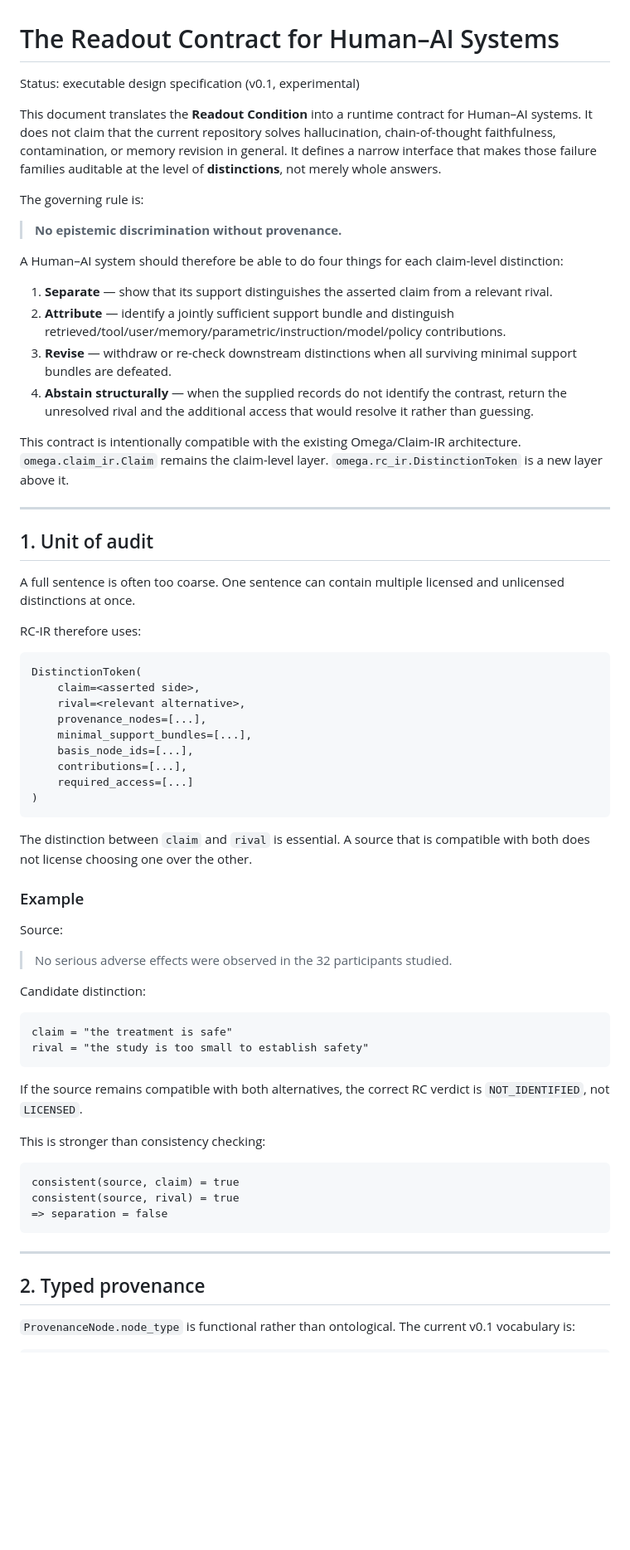
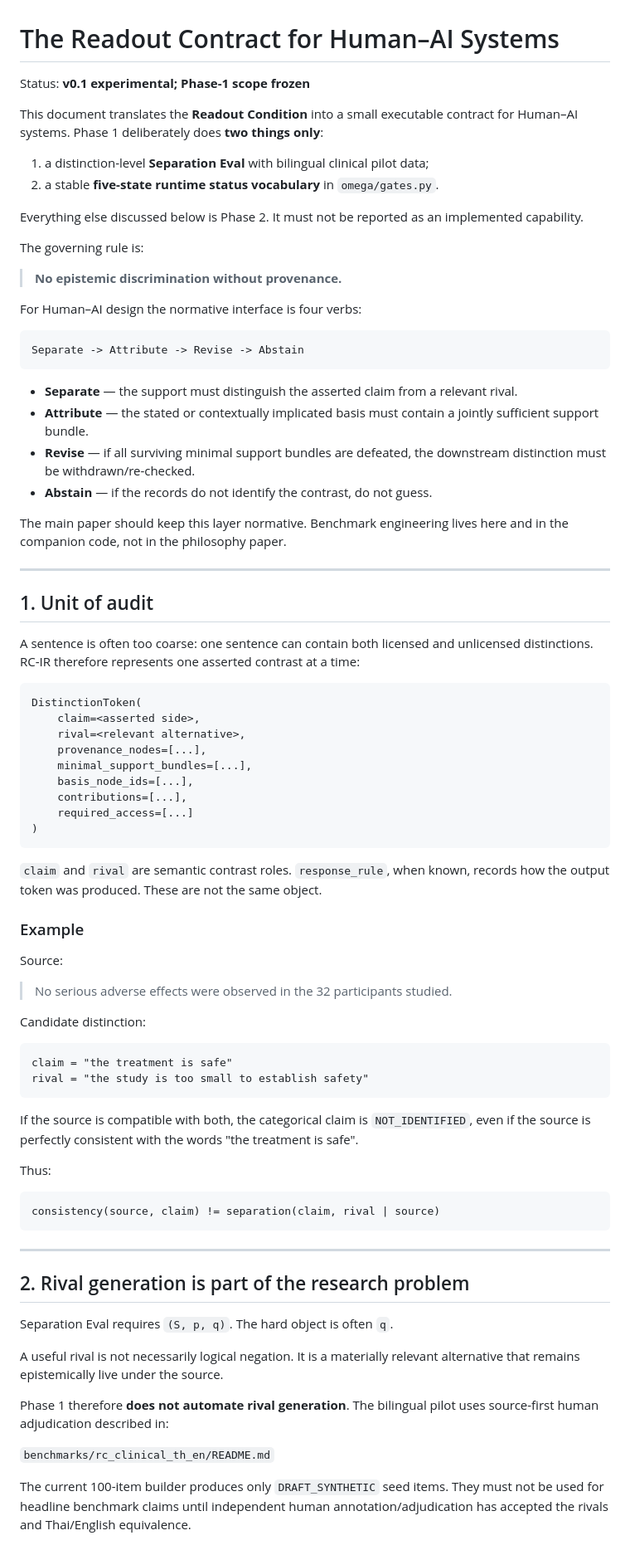
Before and after one commit to morrocwi/readout_universe, a Markdown page: docs/RC_AI_DESIGN_CONTRACT.md, the part around one of its changes. Shown at 83% size. Rendered like a GitHub page; blank space fills up the shorter version.

````diff
--- a/docs/RC_AI_DESIGN_CONTRACT.md
+++ b/docs/RC_AI_DESIGN_CONTRACT.md
@@ -1,42 +1,44 @@
 # The Readout Contract for Human–AI Systems
 
-Status: executable design specification (v0.1, experimental)
+Status: **v0.1 experimental; Phase-1 scope frozen**
 
-This document translates the **Readout Condition** into a runtime contract for
-Human–AI systems.  It does not claim that the current repository solves
-hallucination, chain-of-thought faithfulness, contamination, or memory revision
-in general.  It defines a narrow interface that makes those failure families
-auditable at the level of **distinctions**, not merely whole answers.
+This document translates the **Readout Condition** into a small executable
+contract for Human–AI systems.  Phase 1 deliberately does **two things only**:
+
+1. a distinction-level **Separation Eval** with bilingual clinical pilot data;
+2. a stable **five-state runtime status vocabulary** in `omega/gates.py`.
+
+Everything else discussed below is Phase 2.  It must not be reported as an
+implemented capability.
 
 The governing rule is:
 
 > **No epistemic discrimination without provenance.**
 
-A Human–AI system should therefore be able to do four things for each
-claim-level distinction:
+For Human–AI design the normative interface is four verbs:
 
-1. **Separate** — show that its support distinguishes the asserted claim from a
-   relevant rival.
-2. **Attribute** — identify a jointly sufficient support bundle and distinguish
-   retrieved/tool/user/memory/parametric/instruction/model/policy contributions.
-3. **Revise** — withdraw or re-check downstream distinctions when all surviving
-   minimal support bundles are defeated.
-4. **Abstain structurally** — when the supplied records do not identify the
-   contrast, return the unresolved rival and the additional access that would
-   resolve it rather than guessing.
+```text
+Separate -> Attribute -> Revise -> Abstain
+```
 
-This contract is intentionally compatible with the existing Omega/Claim-IR
-architecture.  `omega.claim_ir.Claim` remains the claim-level layer.
-`omega.rc_ir.DistinctionToken` is a new layer above it.
+- **Separate** — the support must distinguish the asserted claim from a
+  relevant rival.
+- **Attribute** — the stated or contextually implicated basis must contain a
+  jointly sufficient support bundle.
+- **Revise** — if all surviving minimal support bundles are defeated, the
+  downstream distinction must be withdrawn/re-checked.
+- **Abstain** — if the records do not identify the contrast, do not guess.
+
+The main paper should keep this layer normative.  Benchmark engineering lives
+here and in the companion code, not in the philosophy paper.
 
 ---
 
 ## 1. Unit of audit
 
-A full sentence is often too coarse.  One sentence can contain multiple
-licensed and unlicensed distinctions at once.
-
-RC-IR therefore uses:
+A sentence is often too coarse: one sentence can contain both licensed and
+unlicensed distinctions.  RC-IR therefore represents one asserted contrast at
+a time:
 
 ```text
 DistinctionToken(
@@ -50,8 +52,8 @@ DistinctionToken(
 )
 ```
 
-The distinction between `claim` and `rival` is essential.  A source that is
-compatible with both does not license choosing one over the other.
+`claim` and `rival` are semantic contrast roles.  `response_rule`, when known,
+records how the output token was produced.  These are not the same object.
 
 ### Example
 
@@ -66,20 +68,31 @@ claim = "the treatment is safe"
 rival = "the study is too small to establish safety"
 ```
 
-If the source remains compatible with both alternatives, the correct RC verdict
-is `NOT_IDENTIFIED`, not `LICENSED`.
+If the source is compatible with both, the categorical claim is
+`NOT_IDENTIFIED`, even if the source is perfectly consistent with the words
+"the treatment is safe".
 
-This is stronger than consistency checking:
+Thus:
 
 ```text
-consistent(source, claim) = true
-consistent(source, rival) = true
-=> separation = false
+consistency(source, claim) != separation(claim, rival | source)
 ```
 
 ---
 
-## 2. Typed provenance
+## 2. Rival generation is part of the research problem
 
-`ProvenanceNode.node_type` is functional rather than ontological.  The current
-v0.1 vocabulary is:
+Separation Eval requires `(S, p, q)`.  The hard object is often `q`.
+
+A useful rival is not necessarily logical negation.  It is a materially
+relevant alternative that remains epistemically live under the source.
+
+Phase 1 therefore **does not automate rival generation**.  The bilingual pilot
+uses source-first human adjudication described in:
+
+`benchmarks/rc_clinical_th_en/README.md`
+
+The current 100-item builder produces only `DRAFT_SYNTHETIC` seed items.  They
+must not be used for headline benchmark claims until independent human
+annotation/adjudication has accepted the rivals and Thai/English equivalence.
+
````
Also changed, not shown: other parts of docs/RC_AI_DESIGN_CONTRACT.md (+132 -187 lines).
